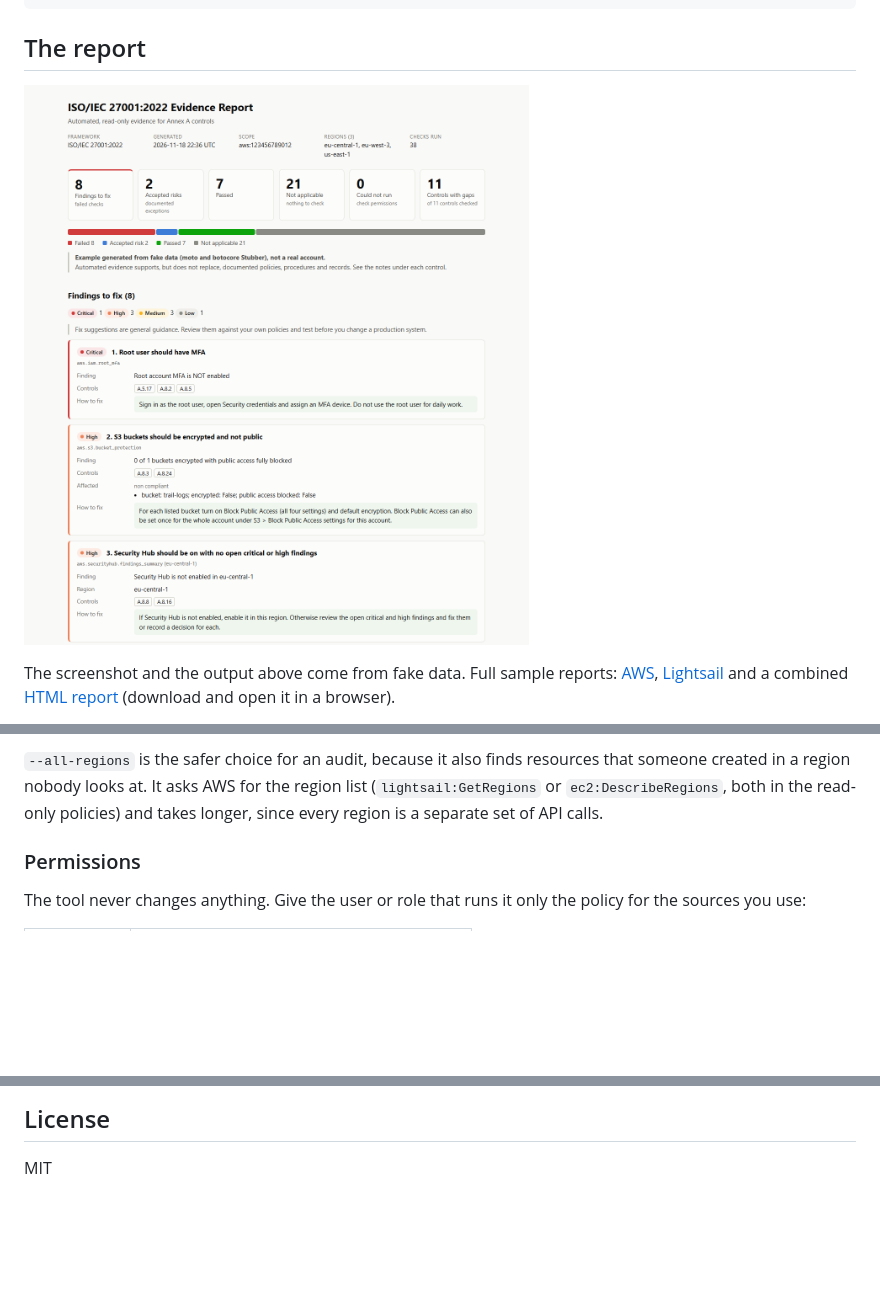
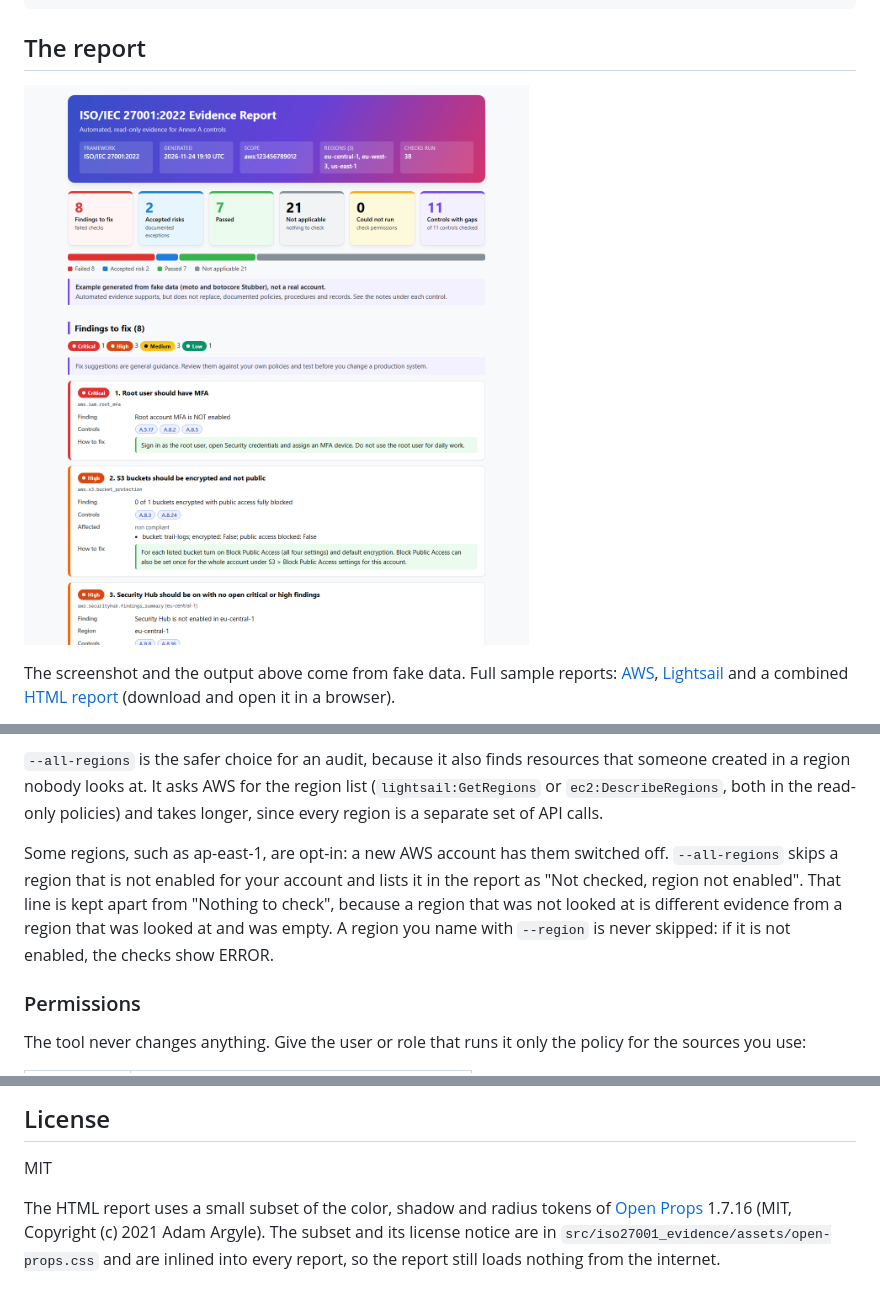
Before and after one commit to larcz94/ISO27001-evidence-collector, a Markdown page: README.md, 3 parts joined by grey strips. Drawn GitHub-style; pictures changed too: docs/report-preview.png; blank space fills up the shorter version.

```diff
--- a/README.md
+++ b/README.md
@@ -186,6 +186,14 @@ the region list (`lightsail:GetRegions` or `ec2:DescribeRegions`, both in the
 read-only policies) and takes longer, since every region is a separate set of
 API calls.
 
+Some regions, such as ap-east-1, are opt-in: a new AWS account has them
+switched off. `--all-regions` skips a region that is not enabled for your
+account and lists it in the report as "Not checked, region not enabled".
+That line is kept apart from "Nothing to check", because a region that was
+not looked at is different evidence from a region that was looked at and
+was empty. A region you name with `--region` is never skipped: if it is not
+enabled, the checks show ERROR.
+
 ### Permissions
 
 The tool never changes anything. Give the user or role that runs it only the
@@ -354,3 +362,9 @@ fix suggestion and a test. The pull request template has the full checklist.
 ## License
 
 MIT
+
+The HTML report uses a small subset of the color, shadow and radius tokens of
+[Open Props](https://open-props.style) 1.7.16 (MIT, Copyright (c) 2021 Adam
+Argyle). The subset and its license notice are in
+`src/iso27001_evidence/assets/open-props.css` and are inlined into every
+report, so the report still loads nothing from the internet.
```
Also changed, not shown: examples/sample-report-lightsail.md (+25 -25 lines), examples/sample-report.md (+13 -13 lines), 9 other files.
